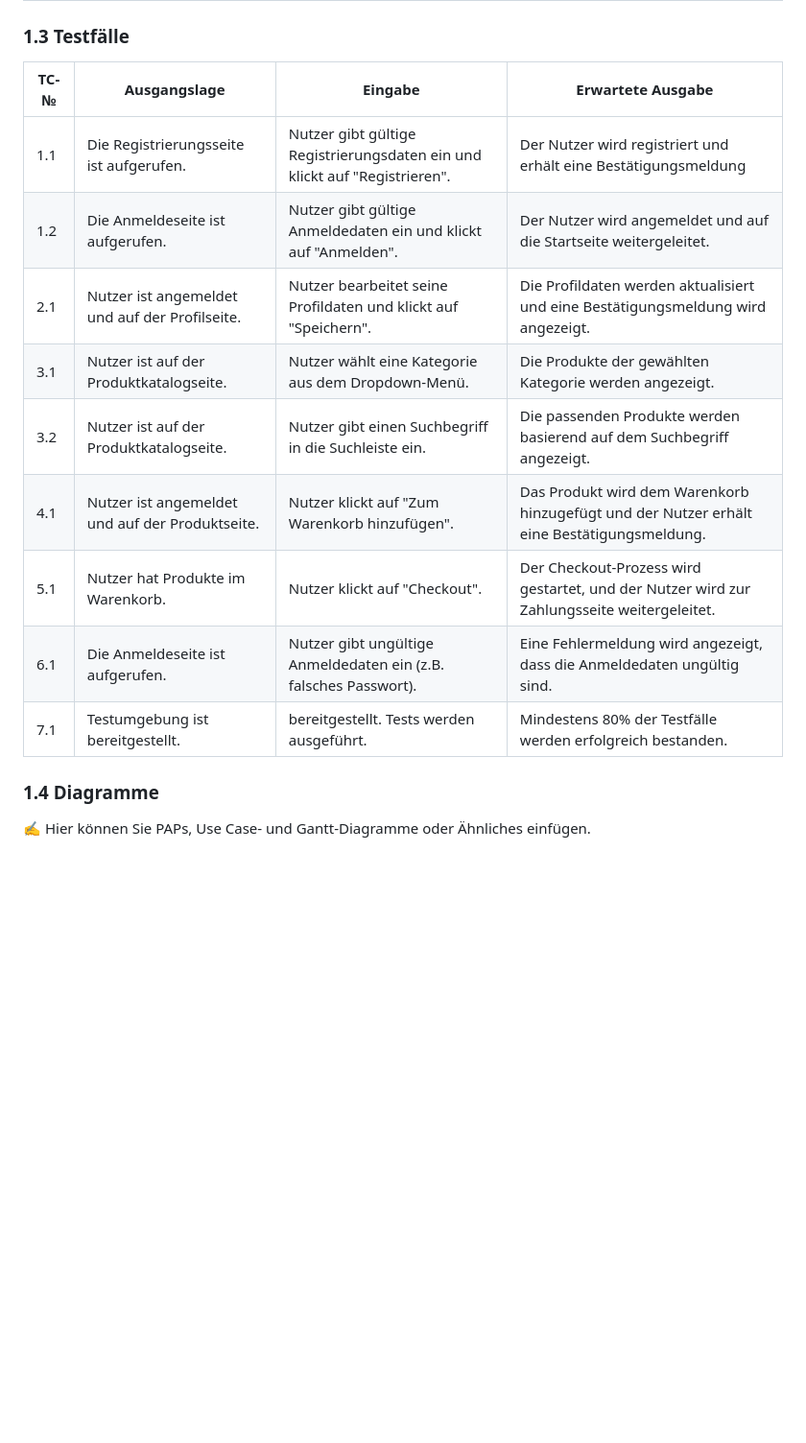
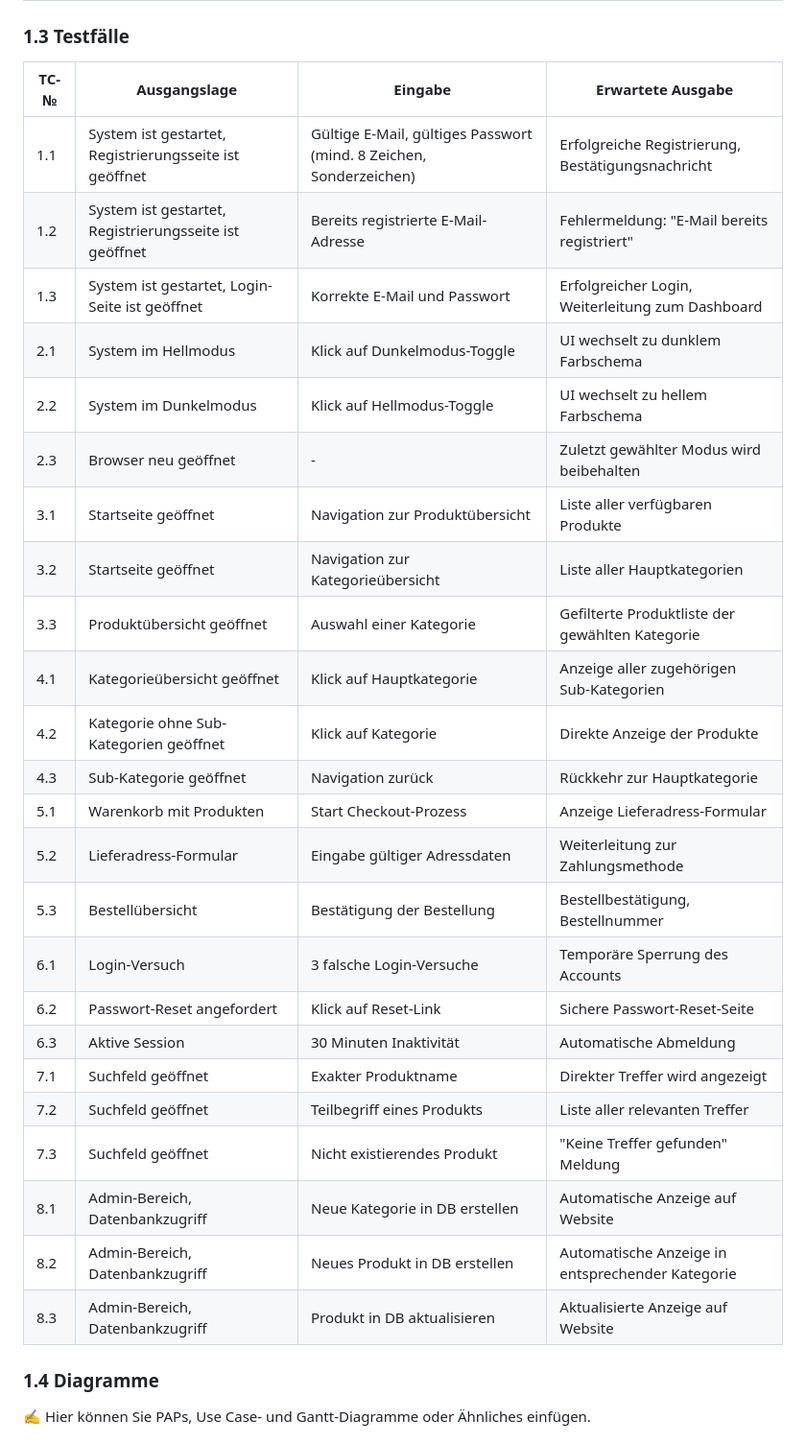
Before and after one commit to sprudello/Dverggas, a Markdown page: Projektdokumentation.md, the part around the change printed below. Shown: that part at 96% size. GitHub-like rendering; blank space fills up the shorter version.

```diff
--- a/Projektdokumentation.md
+++ b/Projektdokumentation.md
@@ -30,17 +31,33 @@
 
 ### 1.3 Testfälle
 
-| TC-№ | Ausgangslage                                    | Eingabe                                                                    | Erwartete Ausgabe                                                                          |
-| ---- | ----------------------------------------------- | -------------------------------------------------------------------------- | ------------------------------------------------------------------------------------------ |
-| 1.1  | Die Registrierungsseite ist aufgerufen.         | Nutzer gibt gültige Registrierungsdaten ein und klickt auf "Registrieren". | Der Nutzer wird registriert und erhält eine Bestätigungsmeldung                            |
-| 1.2  | Die Anmeldeseite ist aufgerufen.                | Nutzer gibt gültige Anmeldedaten ein und klickt auf "Anmelden".            | Der Nutzer wird angemeldet und auf die Startseite weitergeleitet.                          |
-| 2.1  | Nutzer ist angemeldet und auf der Profilseite.  | Nutzer bearbeitet seine Profildaten und klickt auf "Speichern".            | Die Profildaten werden aktualisiert und eine Bestätigungsmeldung wird angezeigt.           |
-| 3.1  | Nutzer ist auf der Produktkatalogseite.         | Nutzer wählt eine Kategorie aus dem Dropdown-Menü.                         | Die Produkte der gewählten Kategorie werden angezeigt.                                     |
-| 3.2  | Nutzer ist auf der Produktkatalogseite.         | Nutzer gibt einen Suchbegriff in die Suchleiste ein.                       | Die passenden Produkte werden basierend auf dem Suchbegriff angezeigt.                     |
-| 4.1  | Nutzer ist angemeldet und auf der Produktseite. | Nutzer klickt auf "Zum Warenkorb hinzufügen".                              | Das Produkt wird dem Warenkorb hinzugefügt und der Nutzer erhält eine Bestätigungsmeldung. |
-| 5.1  | Nutzer hat Produkte im Warenkorb.               | Nutzer klickt auf "Checkout".                                              | Der Checkout-Prozess wird gestartet, und der Nutzer wird zur Zahlungsseite weitergeleitet. |
-| 6.1  | Die Anmeldeseite ist aufgerufen.                | Nutzer gibt ungültige Anmeldedaten ein (z.B. falsches Passwort).           | Eine Fehlermeldung wird angezeigt, dass die Anmeldedaten ungültig sind.                    |
-| 7.1  | Testumgebung ist bereitgestellt.                | bereitgestellt.    Tests werden ausgeführt.                                | Mindestens 80% der Testfälle werden erfolgreich bestanden.                                 |
+| TC-№ | Ausgangslage                               | Eingabe                                                | Erwartete Ausgabe                                     |
+|-------|--------------------------------------------|--------------------------------------------------------|------------------------------------------------------|
+| 1.1   | System ist gestartet, Registrierungsseite ist geöffnet | Gültige E-Mail, gültiges Passwort (mind. 8 Zeichen, Sonderzeichen) | Erfolgreiche Registrierung, Bestätigungsnachricht     |
+| 1.2   | System ist gestartet, Registrierungsseite ist geöffnet | Bereits registrierte E-Mail-Adresse                     | Fehlermeldung: "E-Mail bereits registriert"           |
+| 1.3   | System ist gestartet, Login-Seite ist geöffnet | Korrekte E-Mail und Passwort                            | Erfolgreicher Login, Weiterleitung zum Dashboard      |
+| 2.1   | System im Hellmodus                         | Klick auf Dunkelmodus-Toggle                            | UI wechselt zu dunklem Farbschema                     |
+| 2.2   | System im Dunkelmodus                       | Klick auf Hellmodus-Toggle                              | UI wechselt zu hellem Farbschema                      |
+| 2.3   | Browser neu geöffnet                        | -                                                      | Zuletzt gewählter Modus wird beibehalten              |
+| 3.1   | Startseite geöffnet                         | Navigation zur Produktübersicht                         | Liste aller verfügbaren Produkte                      |
+| 3.2   | Startseite geöffnet                         | Navigation zur Kategorieübersicht                       | Liste aller Hauptkategorien                           |
+| 3.3   | Produktübersicht geöffnet                   | Auswahl einer Kategorie                                 | Gefilterte Produktliste der gewählten Kategorie       |
+| 4.1   | Kategorieübersicht geöffnet                 | Klick auf Hauptkategorie                                | Anzeige aller zugehörigen Sub-Kategorien              |
+| 4.2   | Kategorie ohne Sub-Kategorien geöffnet      | Klick auf Kategorie                                     | Direkte Anzeige der Produkte                          |
+| 4.3   | Sub-Kategorie geöffnet                      | Navigation zurück                                       | Rückkehr zur Hauptkategorie                           |
+| 5.1   | Warenkorb mit Produkten                     | Start Checkout-Prozess                                  | Anzeige Lieferadress-Formular                         |
+| 5.2   | Lieferadress-Formular                       | Eingabe gültiger Adressdaten                            | Weiterleitung zur Zahlungsmethode                     |
+| 5.3   | Bestellübersicht                            | Bestätigung der Bestellung                              | Bestellbestätigung, Bestellnummer                     |
+| 6.1   | Login-Versuch                               | 3 falsche Login-Versuche                                | Temporäre Sperrung des Accounts                       |
+| 6.2   | Passwort-Reset angefordert                  | Klick auf Reset-Link                                    | Sichere Passwort-Reset-Seite                          |
+| 6.3   | Aktive Session                              | 30 Minuten Inaktivität                                  | Automatische Abmeldung                                |
+| 7.1   | Suchfeld geöffnet                           | Exakter Produktname                                     | Direkter Treffer wird angezeigt                       |
+| 7.2   | Suchfeld geöffnet                           | Teilbegriff eines Produkts                              | Liste aller relevanten Treffer                        |
+| 7.3   | Suchfeld geöffnet                           | Nicht existierendes Produkt                             | "Keine Treffer gefunden" Meldung                      |
+| 8.1   | Admin-Bereich, Datenbankzugriff             | Neue Kategorie in DB erstellen                          | Automatische Anzeige auf Website                      |
+| 8.2   | Admin-Bereich, Datenbankzugriff             | Neues Produkt in DB erstellen                           | Automatische Anzeige in entsprechender Kategorie      |
+| 8.3   | Admin-Bereich, Datenbankzugriff             | Produkt in DB aktualisieren                             | Aktualisierte Anzeige auf Website                     |
+
 
 ### 1.4 Diagramme
 
```
Also changed, not shown: other parts of Projektdokumentation.md (+72 -47 lines).
